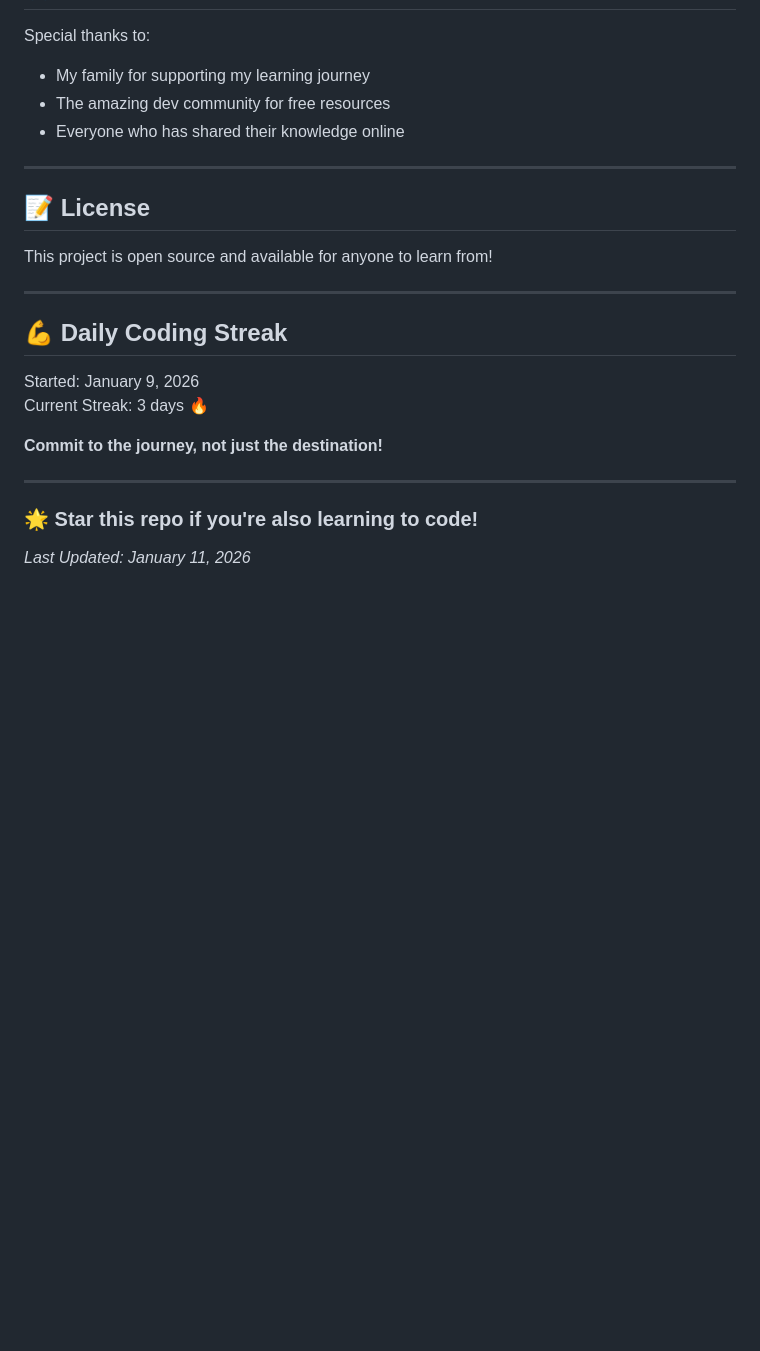
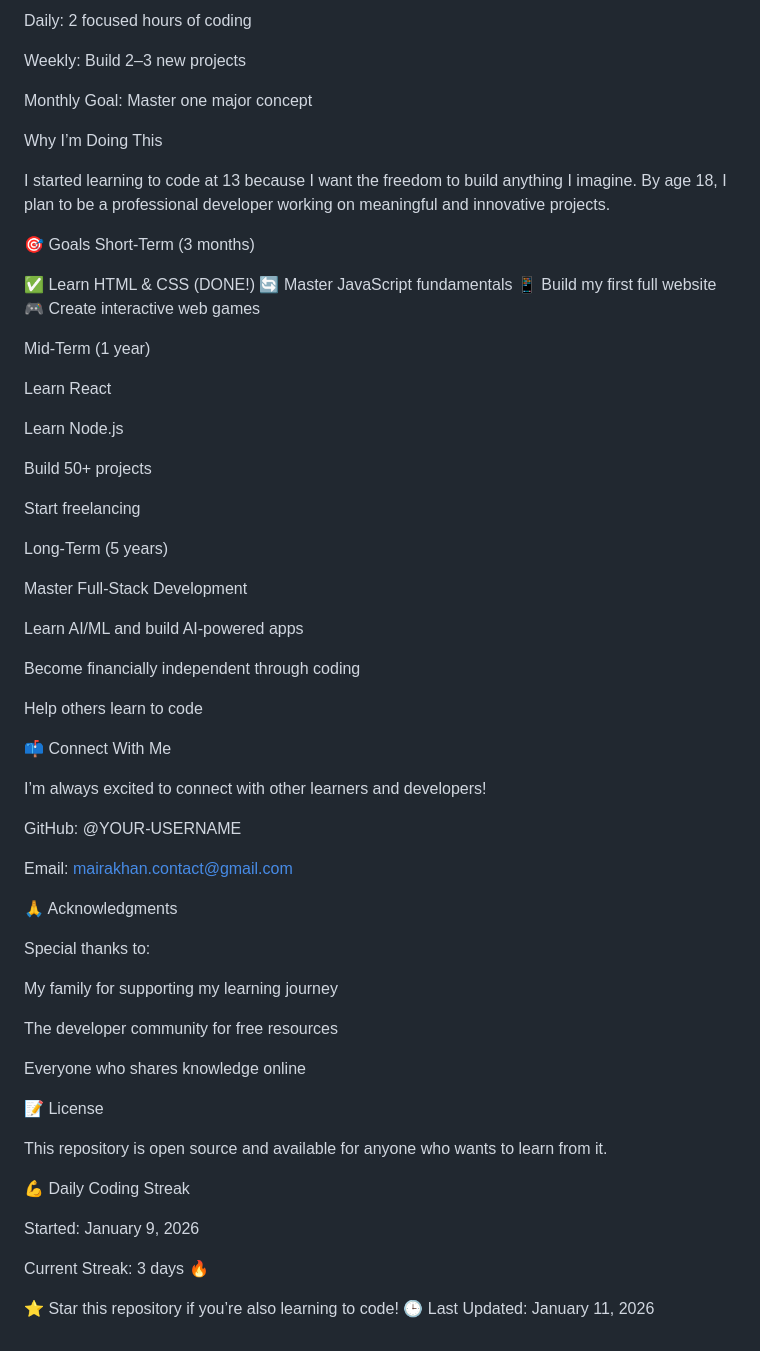
Before and after one commit to mairakhancontact-sudo/javascript-projects, a Markdown page: README.md, the part around one of its changes. GitHub-like rendering; blank space fills up the shorter version.

```diff
--- a/README.md
+++ b/README.md
@@ -150,26 +154,68 @@ I'm always excited to connect with other learners and developers!
+Daily: 2 focused hours of coding
+
+Weekly: Build 2–3 new projects
+
+Monthly Goal: Master one major concept
+
+Why I’m Doing This
+
+I started learning to code at 13 because I want the freedom to build anything I imagine. By age 18, I plan to be a professional developer working on meaningful and innovative projects.
+
+🎯 Goals
+Short-Term (3 months)
+
+✅ Learn HTML & CSS (DONE!)
+🔄 Master JavaScript fundamentals
+📱 Build my first full website
+🎮 Create interactive web games
+
+Mid-Term (1 year)
+
+Learn React
+
+Learn Node.js
+
+Build 50+ projects
+
+Start freelancing
+
+Long-Term (5 years)
+
+Master Full-Stack Development
+
+Learn AI/ML and build AI-powered apps
+
+Become financially independent through coding
+
+Help others learn to code
+
+📫 Connect With Me
+
+I’m always excited to connect with other learners and developers!
+
+GitHub: @YOUR-USERNAME
+
+Email: mairakhan.contact@gmail.com
+
+🙏 Acknowledgments
 
 Special thanks to:
-- My family for supporting my learning journey
-- The amazing dev community for free resources
-- Everyone who has shared their knowledge online
 
----
+My family for supporting my learning journey
 
-## 📝 License
+The developer community for free resources
 
-This project is open source and available for anyone to learn from!
+Everyone who shares knowledge online
 
----
+📝 License
 
-## 💪 Daily Coding Streak
+This repository is open source and available for anyone who wants to learn from it.
+
+💪 Daily Coding Streak
 
 Started: January 9, 2026
+
 Current Streak: 3 days 🔥
 
-**Commit to the journey, not just the destination!**
-
----
-
-### 🌟 Star this repo if you're also learning to code!
-
-*Last Updated: January 11, 2026*
+⭐ Star this repository if you’re also learning to code!
+🕒 Last Updated: January 11, 2026
```
Also changed, not shown: other parts of README.md (+106 -102 lines).
